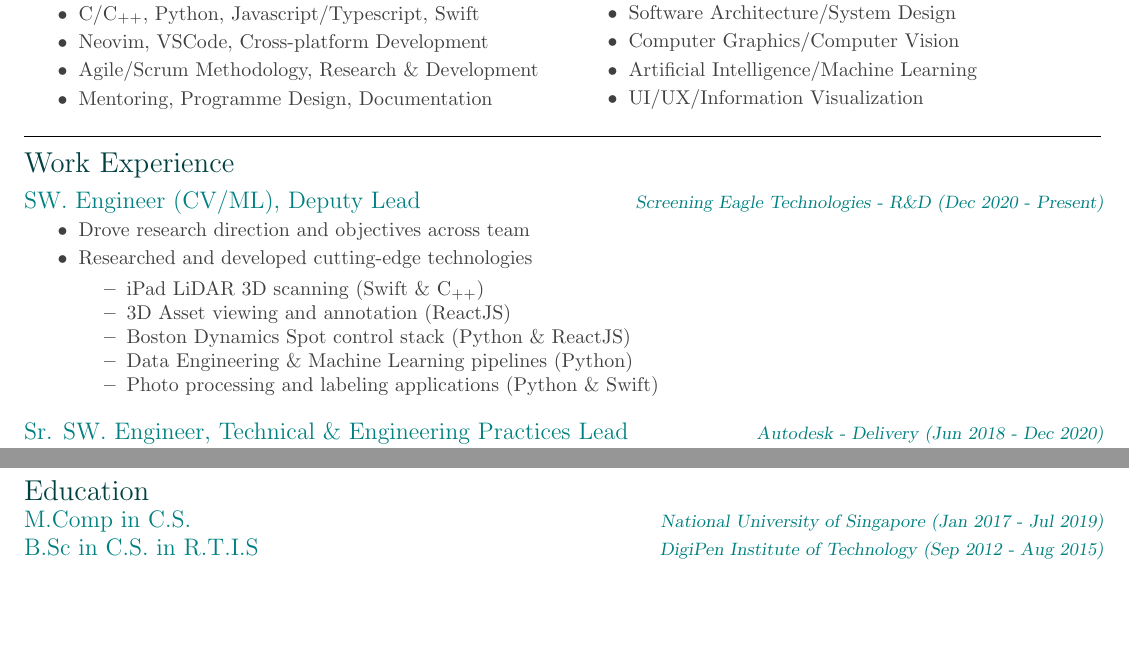
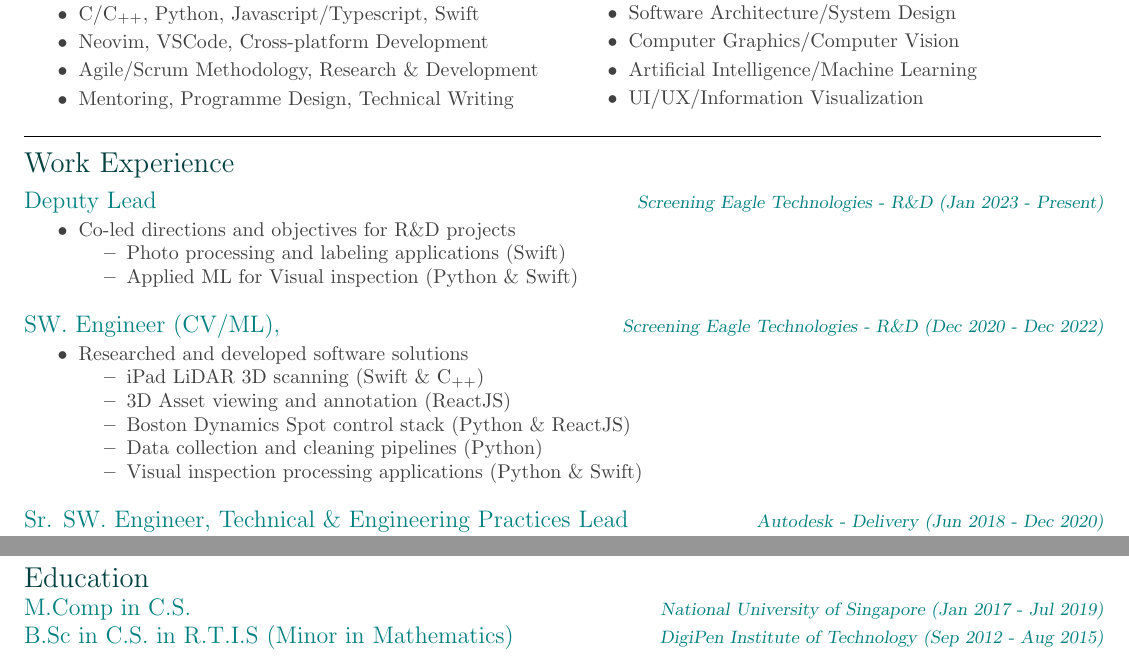
Before and after one commit to julwrites/julwrites.github.io, a LaTeX CV (assets/resume/Resume_Julian_Teh.tex): two parts of the page, joined at a grey line, cut so that both start at the same text, the shorter picture padded with empty space. Compiled offline with pdfLaTeX.

Commit message:
Deploying to master from @ julwrites/julwrites.github.io@25a5d780d4bf4425aad7de535333a2c69f255b0d 🚀

```diff
--- a/assets/resume/Resume_Julian_Teh.tex
+++ b/assets/resume/Resume_Julian_Teh.tex
@@ -67,7 +67,7 @@
         \cvli{C/C$_{++}$, Python, Javascript/Typescript, Swift}
         \cvli{Neovim, VSCode, Cross-platform Development}
         \cvli{Agile/Scrum Methodology, Research \& Development}
-        \cvli{Mentoring, Programme Design, Documentation}
+        \cvli{Mentoring, Programme Design, Technical Writing}
     }
 }{
     \cvhead{Expertise}
@@ -86,17 +86,26 @@
 \cvtitle{Work Experience}
 \vspace{4pt}
 
-\cvhead{SW. Engineer (CV/ML), Deputy Lead \qualifier{Screening Eagle Technologies - R\&D (Dec 2020 - Present)}}
+\cvhead{Deputy Lead \qualifier{Screening Eagle Technologies - R\&D (Jan 2023 - Present)}}
 \cvlist{
-    \cvli{Drove research direction and objectives across team}
-    \cvli{Researched and developed cutting-edge technologies}
-    \vspace{12pt}
-    \cvlist {
+    \cvli{Co-led directions and objectives for R\&D projects}
+    \vspace{8pt}
+    \cvlist{
+        \cvli{Photo processing and labeling applications (Swift)}
+        \cvli{Applied ML for Visual inspection (Python \& Swift)}
+    }
+}
+
+\cvhead{SW. Engineer (CV/ML), \qualifier{Screening Eagle Technologies - R\&D (Dec 2020 - Dec 2022)}}
+\cvlist{
+    \cvli{Researched and developed software solutions}
+    \vspace{8pt}
+    \cvlist{
         \cvli{iPad LiDAR 3D scanning (Swift \& C$_{++}$)}
         \cvli{3D Asset viewing and annotation (ReactJS)}
         \cvli{Boston Dynamics Spot control stack (Python \& ReactJS)}
-        \cvli{Data Engineering \& Machine Learning pipelines (Python)}
-        \cvli{Photo processing and labeling applications (Python \& Swift)}
+        \cvli{Data collection and cleaning pipelines (Python)}
+        \cvli{Visual inspection processing applications (Python \& Swift)}
     }
 }
 
@@ -135,6 +144,6 @@
 
 \cvhead{M.Comp in C.S. \qualifier{National University of Singapore (Jan 2017 - Jul 2019)}}
 
-\cvhead{B.Sc in C.S. in R.T.I.S \qualifier{DigiPen Institute of Technology (Sep 2012 - Aug 2015)}}
+\cvhead{B.Sc in C.S. in R.T.I.S (Minor in Mathematics) \qualifier{DigiPen Institute of Technology (Sep 2012 - Aug 2015)}}
 
 \end{document}
```
Also changed, not shown: assets/resume/Resume_Julian_Teh.pdf, 5 other files.
